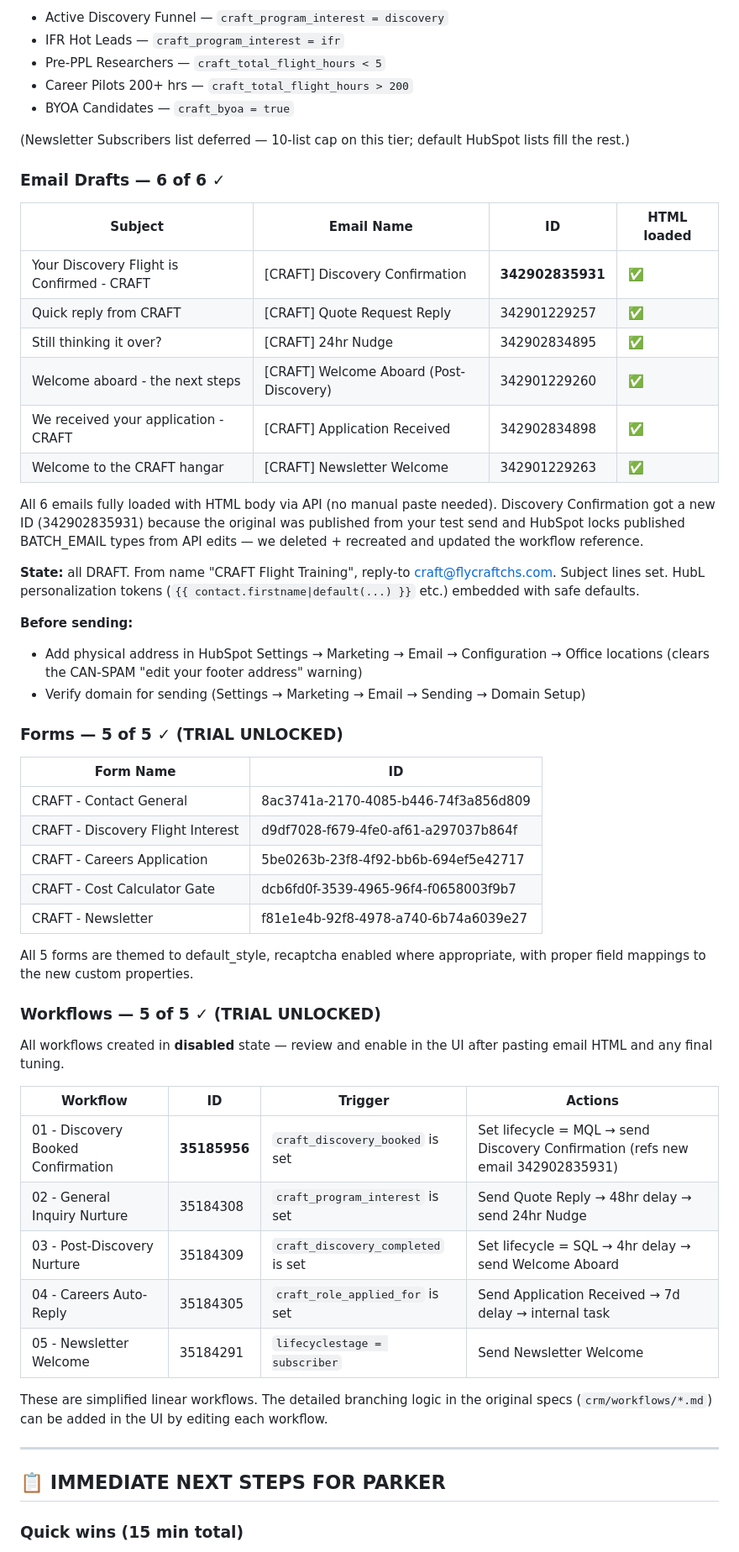
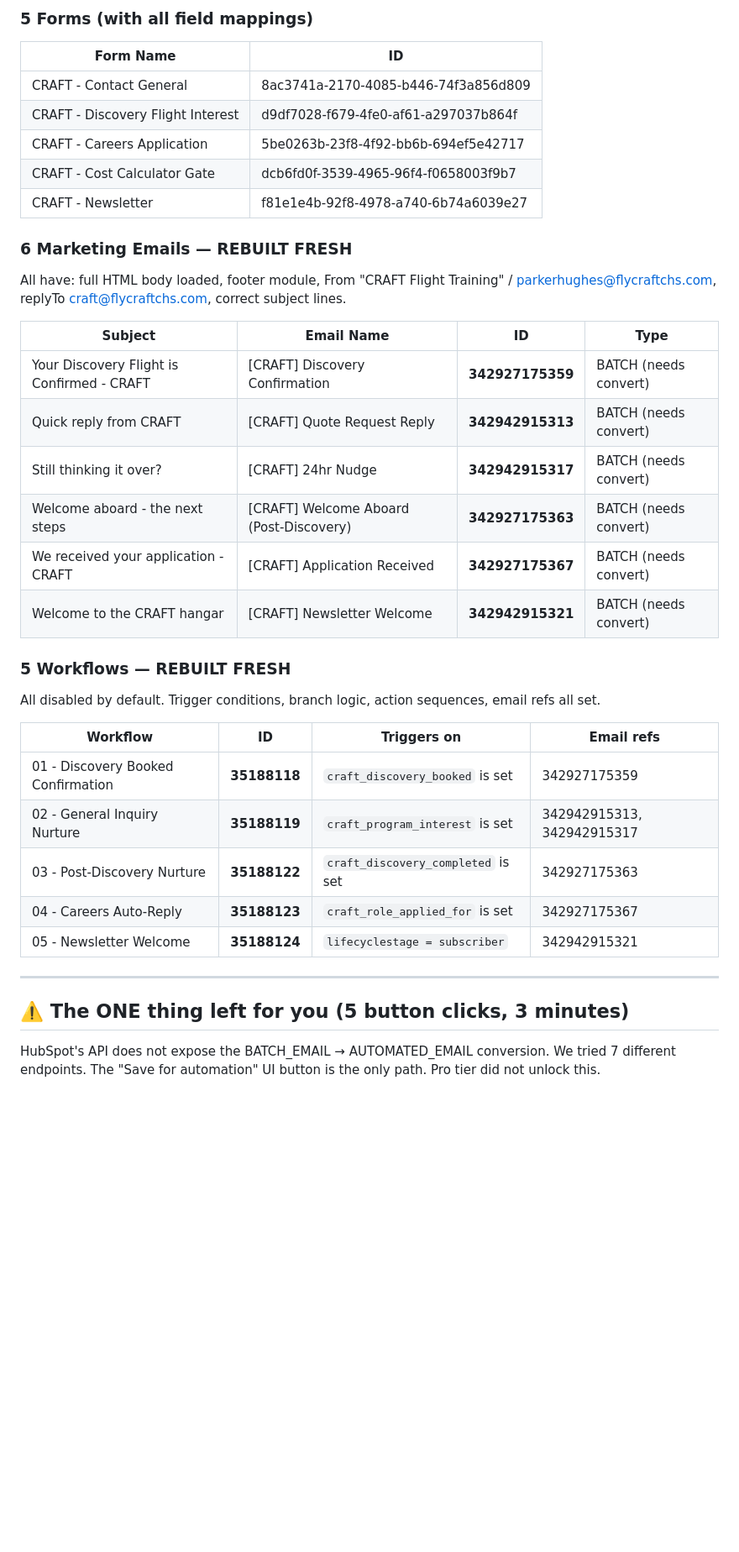
Before and after one commit to PenguinMC/craft-website, a Markdown page: crm/EXECUTION-STATUS.md, the part around one of its changes. Shown at 84% size. GitHub-like rendering; blank space fills up the shorter version.

```diff
--- a/crm/EXECUTION-STATUS.md
+++ b/crm/EXECUTION-STATUS.md
@@ -44,32 +37,5 @@ Default pipeline relabeled. All 7 stages renamed with proper probabilities:
 
-- Active Discovery Funnel — `craft_program_interest = discovery`
-- IFR Hot Leads — `craft_program_interest = ifr`
-- Pre-PPL Researchers — `craft_total_flight_hours < 5`
-- Career Pilots 200+ hrs — `craft_total_flight_hours > 200`
-- BYOA Candidates — `craft_byoa = true`
-
-(Newsletter Subscribers list deferred — 10-list cap on this tier; default HubSpot lists fill the rest.)
-
-### Email Drafts — 6 of 6 ✓
-
-| Subject | Email Name | ID | HTML loaded |
-|---|---|---|---|
-| Your Discovery Flight is Confirmed - CRAFT | [CRAFT] Discovery Confirmation | **342902835931** | ✅ |
-| Quick reply from CRAFT | [CRAFT] Quote Request Reply | 342901229257 | ✅ |
-| Still thinking it over? | [CRAFT] 24hr Nudge | 342902834895 | ✅ |
-| Welcome aboard - the next steps | [CRAFT] Welcome Aboard (Post-Discovery) | 342901229260 | ✅ |
-| We received your application - CRAFT | [CRAFT] Application Received | 342902834898 | ✅ |
-| Welcome to the CRAFT hangar | [CRAFT] Newsletter Welcome | 342901229263 | ✅ |
-
-All 6 emails fully loaded with HTML body via API (no manual paste needed). Discovery Confirmation got a new ID (342902835931) because the original was published from your test send and HubSpot locks published BATCH_EMAIL types from API edits — we deleted + recreated and updated the workflow reference.
-
-**State:** all DRAFT. From name "CRAFT Flight Training", reply-to craft@flycraftchs.com. Subject lines set. HubL personalization tokens (`{{ contact.firstname|default(...) }}` etc.) embedded with safe defaults.
-
-**Before sending:**
-- Add physical address in HubSpot Settings → Marketing → Email → Configuration → Office locations (clears the CAN-SPAM "edit your footer address" warning)
-- Verify domain for sending (Settings → Marketing → Email → Sending → Domain Setup)
-
-### Forms — 5 of 5 ✓ (TRIAL UNLOCKED)
+### 5 Forms (with all field mappings)
 
 | Form Name | ID |
 |---|---|
@@ -79,25 +45,34 @@ All 6 emails fully loaded with HTML body via API (no manual paste needed). Disco
 | CRAFT - Cost Calculator Gate | dcb6fd0f-3539-4965-96f4-f0658003f9b7 |
 | CRAFT - Newsletter | f81e1e4b-92f8-4978-a740-6b74a6039e27 |
 
-All 5 forms are themed to default_style, recaptcha enabled where appropriate, with proper field mappings to the new custom properties.
+### 6 Marketing Emails — REBUILT FRESH
 
-### Workflows — 5 of 5 ✓ (TRIAL UNLOCKED)
+All have: full HTML body loaded, footer module, From "CRAFT Flight Training" / parkerhughes@flycraftchs.com, replyTo craft@flycraftchs.com, correct subject lines.
 
-All workflows created in **disabled** state — review and enable in the UI after pasting email HTML and any final tuning.
+| Subject | Email Name | ID | Type |
+|---|---|---|---|
+| Your Discovery Flight is Confirmed - CRAFT | [CRAFT] Discovery Confirmation | **342927175359** | BATCH (needs convert) |
+| Quick reply from CRAFT | [CRAFT] Quote Request Reply | **342942915313** | BATCH (needs convert) |
+| Still thinking it over? | [CRAFT] 24hr Nudge | **342942915317** | BATCH (needs convert) |
+| Welcome aboard - the next steps | [CRAFT] Welcome Aboard (Post-Discovery) | **342927175363** | BATCH (needs convert) |
+| We received your application - CRAFT | [CRAFT] Application Received | **342927175367** | BATCH (needs convert) |
+| Welcome to the CRAFT hangar | [CRAFT] Newsletter Welcome | **342942915321** | BATCH (needs convert) |
 
-| Workflow | ID | Trigger | Actions |
+### 5 Workflows — REBUILT FRESH
+
+All disabled by default. Trigger conditions, branch logic, action sequences, email refs all set.
+
+| Workflow | ID | Triggers on | Email refs |
 |---|---|---|---|
-| 01 - Discovery Booked Confirmation | **35185956** | `craft_discovery_booked` is set | Set lifecycle = MQL → send Discovery Confirmation (refs new email 342902835931) |
-| 02 - General Inquiry Nurture | 35184308 | `craft_program_interest` is set | Send Quote Reply → 48hr delay → send 24hr Nudge |
-| 03 - Post-Discovery Nurture | 35184309 | `craft_discovery_completed` is set | Set lifecycle = SQL → 4hr delay → send Welcome Aboard |
-| 04 - Careers Auto-Reply | 35184305 | `craft_role_applied_for` is set | Send Application Received → 7d delay → internal task |
-| 05 - Newsletter Welcome | 35184291 | `lifecyclestage = subscriber` | Send Newsletter Welcome |
-
-These are simplified linear workflows. The detailed branching logic in the original specs (`crm/workflows/*.md`) can be added in the UI by editing each workflow.
+| 01 - Discovery Booked Confirmation | **35188118** | `craft_discovery_booked` is set | 342927175359 |
+| 02 - General Inquiry Nurture | **35188119** | `craft_program_interest` is set | 342942915313, 342942915317 |
+| 03 - Post-Discovery Nurture | **35188122** | `craft_discovery_completed` is set | 342927175363 |
+| 04 - Careers Auto-Reply | **35188123** | `craft_role_applied_for` is set | 342927175367 |
+| 05 - Newsletter Welcome | **35188124** | `lifecyclestage = subscriber` | 342942915321 |
 
 ---
 
-## 📋 IMMEDIATE NEXT STEPS FOR PARKER
+## ⚠️ The ONE thing left for you (5 button clicks, 3 minutes)
 
-### Quick wins (15 min total)
+HubSpot's API does not expose the BATCH_EMAIL → AUTOMATED_EMAIL conversion. We tried 7 different endpoints. The "Save for automation" UI button is the only path. Pro tier did not unlock this.
 
```
Also changed, not shown: other parts of crm/EXECUTION-STATUS.md (+63 -65 lines).
